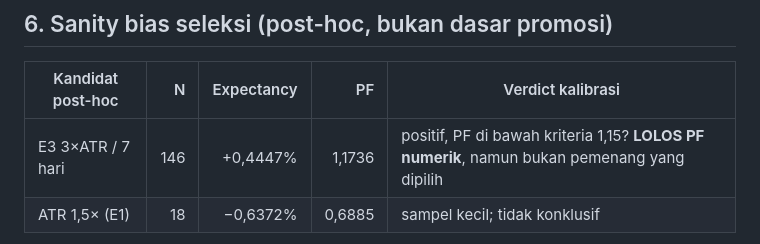
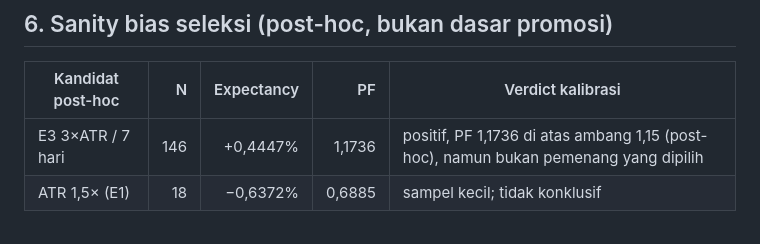
Before and after one commit to jun3iawan-ai/aliza-ai, a Markdown page: AlizaAI-Crypto/01-hasil-audit-codex/ROBUSTNESS_RESULTS.md, the part around the change. Drawn GitHub-style.

```diff
--- a/AlizaAI-Crypto/01-hasil-audit-codex/ROBUSTNESS_RESULTS.md
+++ b/AlizaAI-Crypto/01-hasil-audit-codex/ROBUSTNESS_RESULTS.md
@@ -61,7 +61,7 @@ Coin dengan outcome: **8 positif dari 11**; 10 coin core lain tidak menghasilkan
 
 | Kandidat post-hoc | N | Expectancy | PF | Verdict kalibrasi |
 |---|---:|---:|---:|---|
-| E3 3×ATR / 7 hari | 146 | +0,4447% | 1,1736 | positif, PF di bawah kriteria 1,15? **LOLOS PF numerik**, namun bukan pemenang yang dipilih |
+| E3 3×ATR / 7 hari | 146 | +0,4447% | 1,1736 | positif, PF 1,1736 di atas ambang 1,15 (post-hoc), namun bukan pemenang yang dipilih |
 | ATR 1,5× (E1) | 18 | −0,6372% | 0,6885 | sampel kecil; tidak konklusif |
 
 E3 3×ATR/7 hari ikut terlihat positif karena diuji setelah melihat grid; angka ini hanya mengukur kemudahan grid “lolos”, bukan validasi independen. Catatan: PF 1,1736 sebenarnya di atas ambang 1,15; N=146 juga di atas 80, tetapi konfigurasi tetap post-hoc dan tidak dipromosikan.
```
Also changed, not shown: ROBUSTNESS_RESULTS.md (+1 -1 lines).
